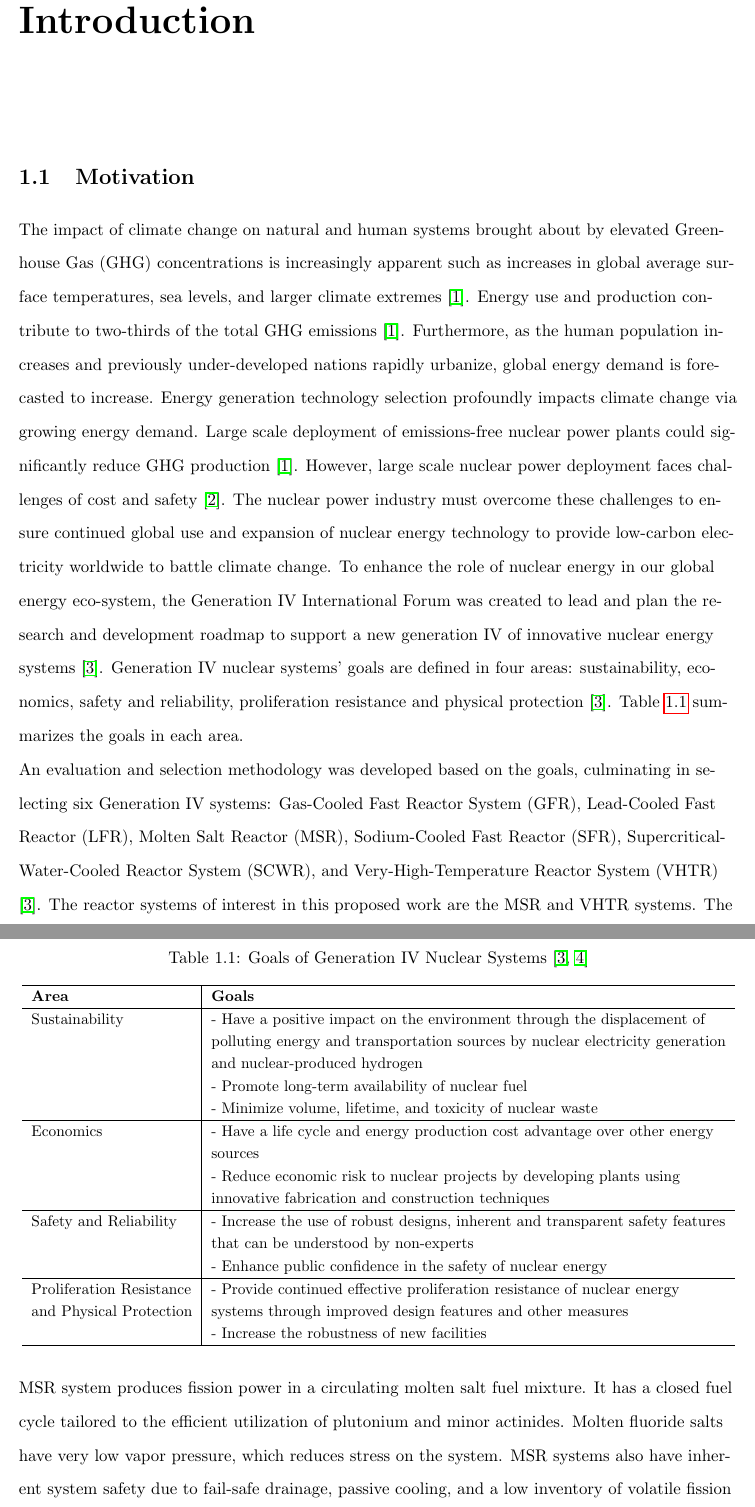
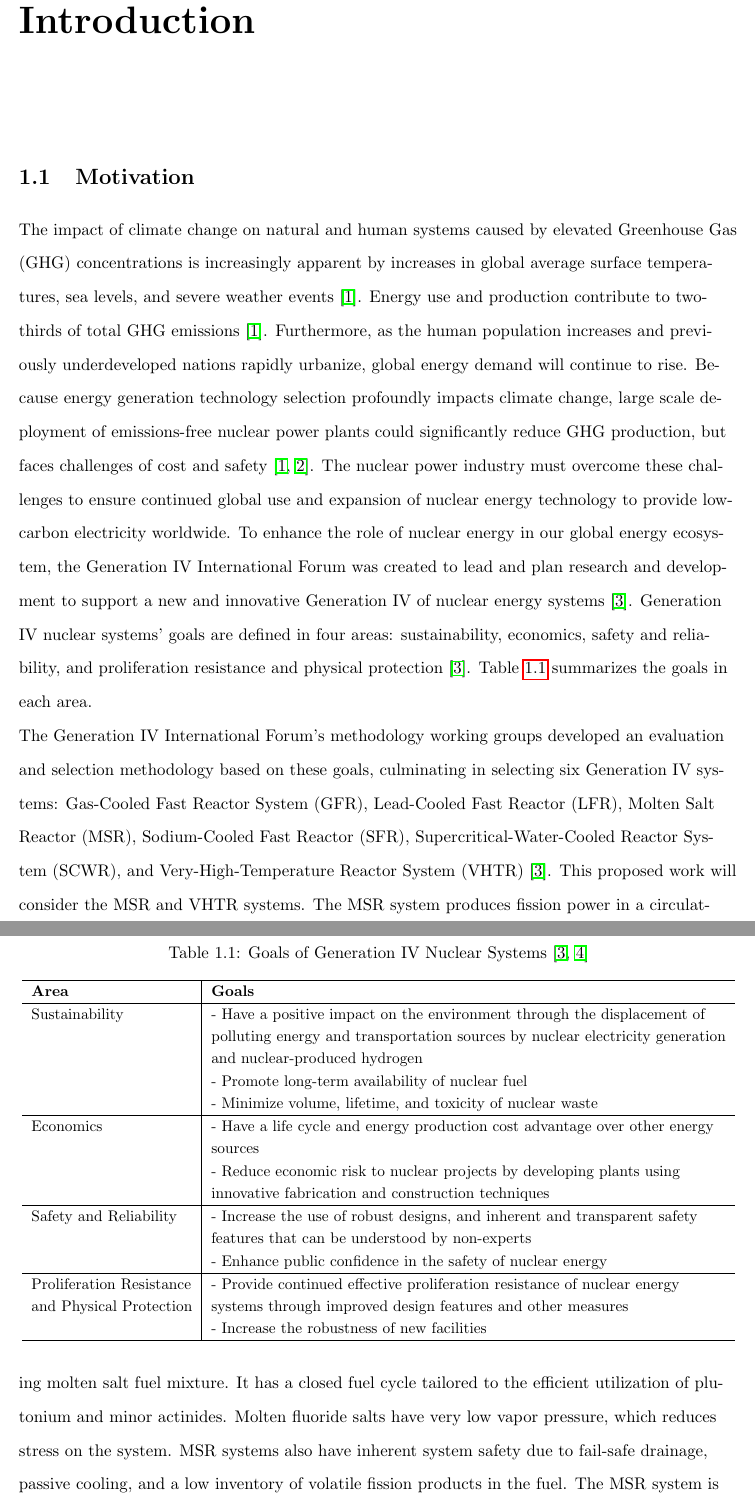
Before and after one commit to gwenchee/2021-chee-prelim, a LaTeX thesis (docs/2021-chee-prelim.tex, which reads docs/intro.tex): two parts of pages 2 and 3 of 30, joined at a grey line, cut so that both start at the same text. Compiled offline with pdfLaTeX.

Commit message:
nataly comments so far:

```diff
--- a/docs/intro.tex
+++ b/docs/intro.tex
@@ -19,29 +19,27 @@
 
 
 \section{Motivation}
-The impact of climate change on natural and human systems brought about by
-elevated \gls{GHG} concentrations is increasingly apparent such as increases
-in global average surface temperatures, sea levels, and larger climate extremes
+The impact of climate change on natural and human systems caused by
+elevated \gls{GHG} concentrations is increasingly apparent by increases
+in global average surface temperatures, sea levels, and severe weather events
 \cite{noauthor_climate_2018}.
-Energy use and production contribute to two-thirds of the total \gls{GHG}
+Energy use and production contribute to two-thirds of total \gls{GHG}
 emissions \cite{noauthor_climate_2018}.
-Furthermore, as the human population increases and previously under-developed
-nations rapidly urbanize, global energy demand is forecasted to increase.
-Energy generation technology selection profoundly impacts climate change via
-growing energy demand.
-Large scale deployment of emissions-free nuclear power plants could
-significantly reduce GHG production \cite{noauthor_climate_2018}.
-However, large scale nuclear power deployment faces challenges of cost and
-safety \cite{petti_future_2018}.
+Furthermore, as the human population increases and previously underdeveloped
+nations rapidly urbanize, global energy demand will continue to rise.
+Because energy generation technology selection profoundly impacts climate change,
+large scale deployment of emissions-free nuclear power plants could
+significantly reduce GHG production, but faces challenges of cost and safety
+\cite{noauthor_climate_2018, petti_future_2018}.
 The nuclear power industry must overcome these challenges to ensure continued
 global use and expansion of nuclear energy technology to provide low-carbon
-electricity worldwide to battle climate change.
+electricity worldwide.
 To enhance the role of nuclear energy in our global energy
-eco-system, the Generation IV International Forum was created to lead and plan
-the research and development roadmap to support a new generation IV of innovative
+ecosystem, the Generation IV International Forum was created to lead and plan
+research and development to support a new and innovative Generation IV of
 nuclear energy systems \cite{gif_technology_2002}.
 Generation IV nuclear systems' goals are defined in four areas: sustainability,
-economics, safety and reliability, proliferation resistance and physical
+economics, safety and reliability, and proliferation resistance and physical
 protection \cite{gif_technology_2002}.
 Table \ref{tab:goals-gen4} summarizes the goals in each area.
 
@@ -64,8 +62,8 @@ Table \ref{tab:goals-gen4} summarizes the goals in each area.
     & sources \\
     & - Reduce economic risk to nuclear projects by developing plants using \\
     & innovative fabrication and construction techniques \\ \hline
-    Safety and Reliability   & - Increase the use of robust designs, inherent and transparent safety features\\
-    & that can be understood by non-experts \\
+    Safety and Reliability   & - Increase the use of robust designs, and inherent and transparent safety\\
+    & features that can be understood by non-experts \\
     & - Enhance public confidence in the safety of nuclear energy \\\hline
     Proliferation Resistance & - Provide continued effective proliferation resistance of nuclear energy \\
     and Physical Protection & systems through improved design features and other measures \\
@@ -73,11 +71,12 @@ Table \ref{tab:goals-gen4} summarizes the goals in each area.
     \end{tabular}
     \end{table}
 
-An evaluation and selection methodology was developed based on the goals,
+The Generation IV International Forum's methodology working groups developed
+an evaluation and selection methodology based on these goals,
 culminating in selecting six Generation IV systems: \gls{GFR},
-\gls{LFR}, \gls{MSR}, \gls{SFR}, \gls{SCWR}, and \gls{VHTR} \cite{gif_technology_2002}.
-The reactor systems of interest in this proposed work are the \gls{MSR} and
-\gls{VHTR} systems.
+\gls{LFR}, \gls{MSR}, \gls{SFR}, \gls{SCWR}, and \gls{VHTR}
+\cite{gif_technology_2002}.
+This proposed work will consider the \gls{MSR} and \gls{VHTR} systems.
 The MSR system produces fission power in a circulating molten salt fuel mixture.
 It has a closed fuel cycle tailored to the efficient utilization of plutonium
 and minor actinides.
```
